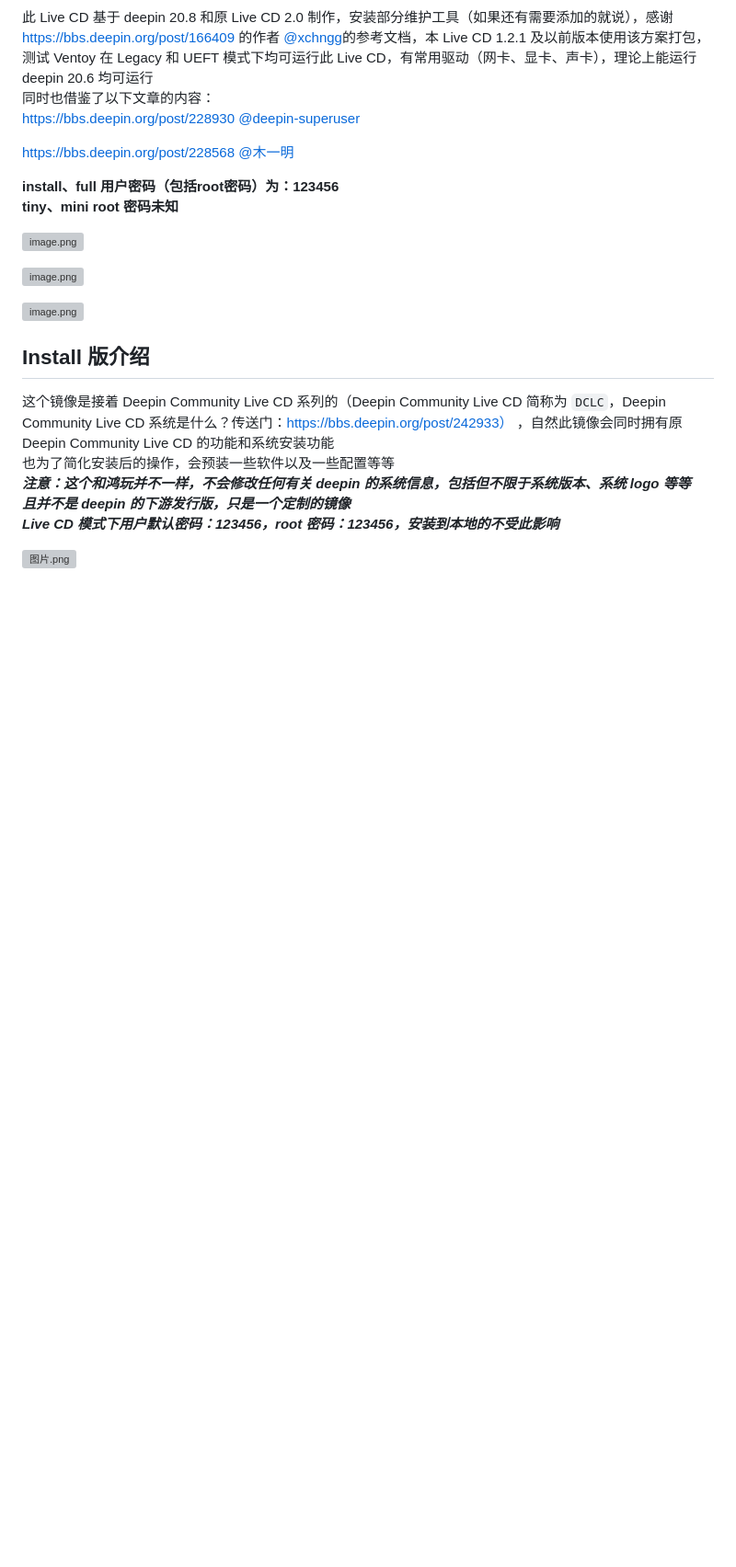
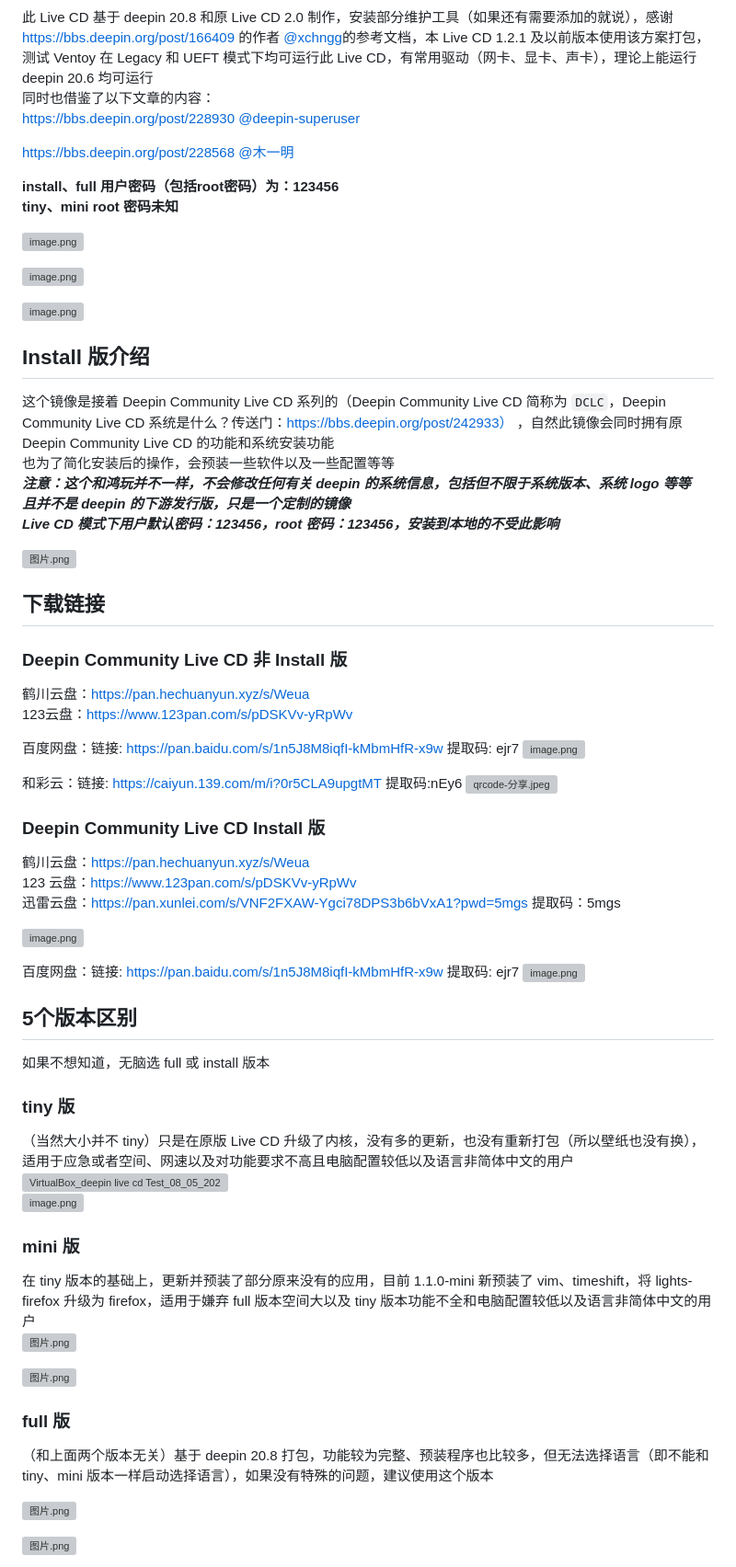
Before and after one commit to gfdgd-xi/deepin-community-live-cd, a Markdown page: README.md, the part around one of its changes. Shown at 92% size. Rendered like a GitHub page; blank space fills up the shorter version; grey boxes are pictures that could not be loaded.

```diff
--- a/README.md
+++ b/README.md
@@ -28,3 +28,48 @@
 ***Live CD 模式下用户默认密码：123456，root 密码：123456，安装到本地的不受此影响***
 
 ![图片.png](https://storage.deepin.org/thread/202212240937174208_图片.png)
+
+## 下载链接
+### Deepin Community Live CD 非 Install 版
+鹤川云盘：[https://pan.hechuanyun.xyz/s/Weua](https://pan.hechuanyun.xyz/s/Weua)
+123云盘：[https://www.123pan.com/s/pDSKVv-yRpWv](https://www.123pan.com/s/pDSKVv-yRpWv)
+
+百度网盘：链接: [https://pan.baidu.com/s/1n5J8M8iqfI-kMbmHfR-x9w](https://pan.baidu.com/s/1n5J8M8iqfI-kMbmHfR-x9w) 提取码: ejr7
+![image.png](https://storage.deepin.org/thread/202203201435562540_image.png)
+
+和彩云：链接: [https://caiyun.139.com/m/i?0r5CLA9upgtMT](https://caiyun.139.com/m/i?0r5CLA9upgtMT) 提取码:nEy6
+![qrcode-分享.jpeg](https://storage.deepin.org/thread/202203201439423300_qrcode-%E5%88%86%E4%BA%AB.jpeg)
+
+### Deepin Community Live CD Install 版
+
+鹤川云盘：[https://pan.hechuanyun.xyz/s/Weua](https://pan.hechuanyun.xyz/s/Weua)
+123 云盘：[https://www.123pan.com/s/pDSKVv-yRpWv](https://www.123pan.com/s/pDSKVv-yRpWv)
+迅雷云盘：[https://pan.xunlei.com/s/VNF2FXAW-Ygci78DPS3b6bVxA1?pwd=5mgs](https://pan.xunlei.com/s/VNF2FXAW-Ygci78DPS3b6bVxA1?pwd=5mgs)   提取码：5mgs
+
+![image.png](https://storage.deepin.org/thread/202210231313582420_image.png)
+
+百度网盘：链接: [https://pan.baidu.com/s/1n5J8M8iqfI-kMbmHfR-x9w](https://pan.baidu.com/s/1n5J8M8iqfI-kMbmHfR-x9w) 提取码: ejr7
+![image.png](https://storage.deepin.org/thread/202203201435562540_image.png)
+
+## 5个版本区别
+如果不想知道，无脑选 full  或 install 版本
+### tiny 版
+
+（当然大小并不 tiny）只是在原版 Live CD 升级了内核，没有多的更新，也没有重新打包（所以壁纸也没有换），适用于应急或者空间、网速以及对功能要求不高且电脑配置较低以及语言非简体中文的用户
+![VirtualBox_deepin live cd Test_08_05_2022_15_36_25.png](https://storage.deepin.org/thread/202205081536449227_VirtualBox_deepinlivecdTest_08_05_2022_15_36_25.png)
+![image.png](https://storage.deepin.org/thread/202211082115502052_image.png)
+
+### mini 版
+在 tiny 版本的基础上，更新并预装了部分原来没有的应用，目前 1.1.0-mini 新预装了 vim、timeshift，将 lights-firefox 升级为 firefox，适用于嫌弃 full 版本空间大以及 tiny 版本功能不全和电脑配置较低以及语言非简体中文的用户
+![图片.png](https://storage.deepin.org/thread/202212222214448582_图片.png)
+
+![图片.png](https://storage.deepin.org/thread/202212222215035384_图片.png)
+
+### full 版
+
+（和上面两个版本无关）基于 deepin 20.8 打包，功能较为完整、预装程序也比较多，但无法选择语言（即不能和 tiny、mini 版本一样启动选择语言），如果没有特殊的问题，建议使用这个版本
+
+![图片.png](https://storage.deepin.org/thread/202212222219111297_图片.png)
+
+![图片.png](https://storage.deepin.org/thread/202212222219339267_图片.png)
+
```
Also changed, not shown: other parts of README.md (+60 -0 lines).
